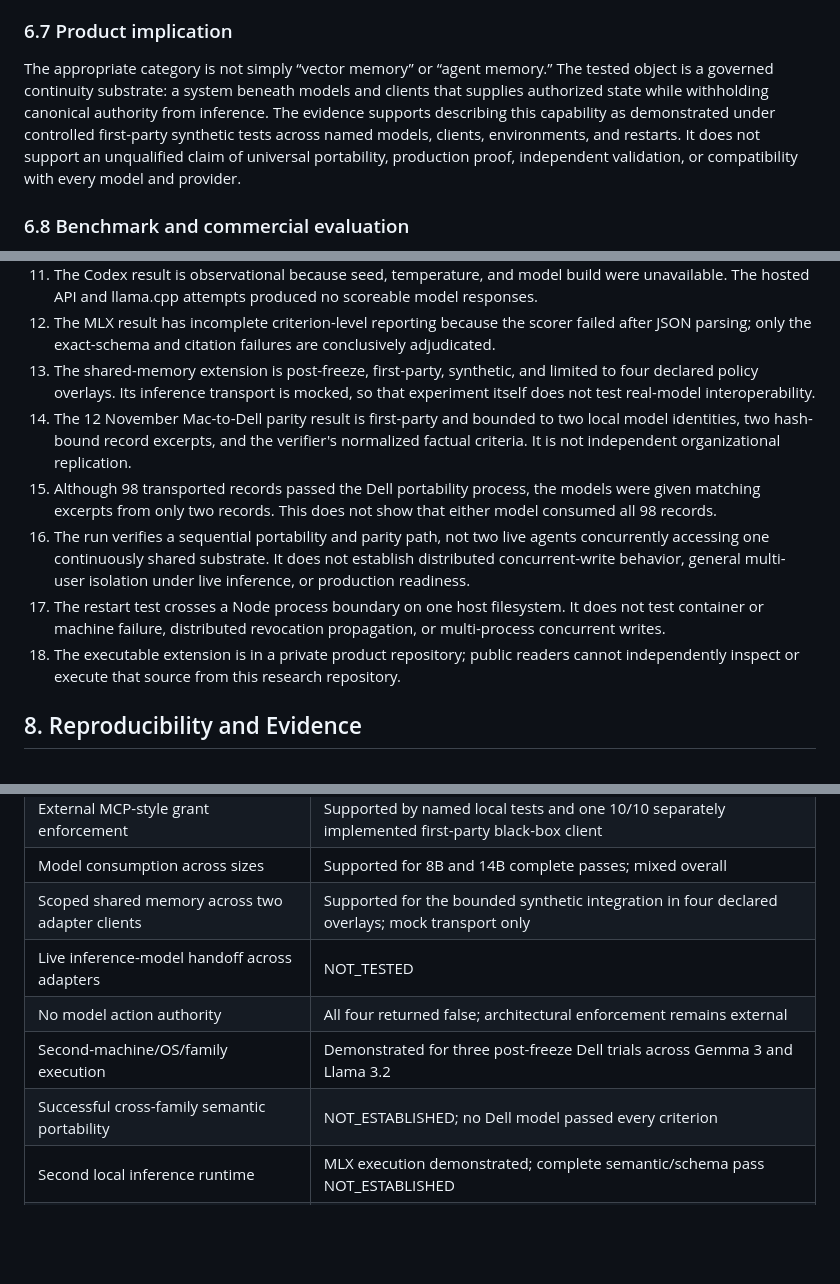
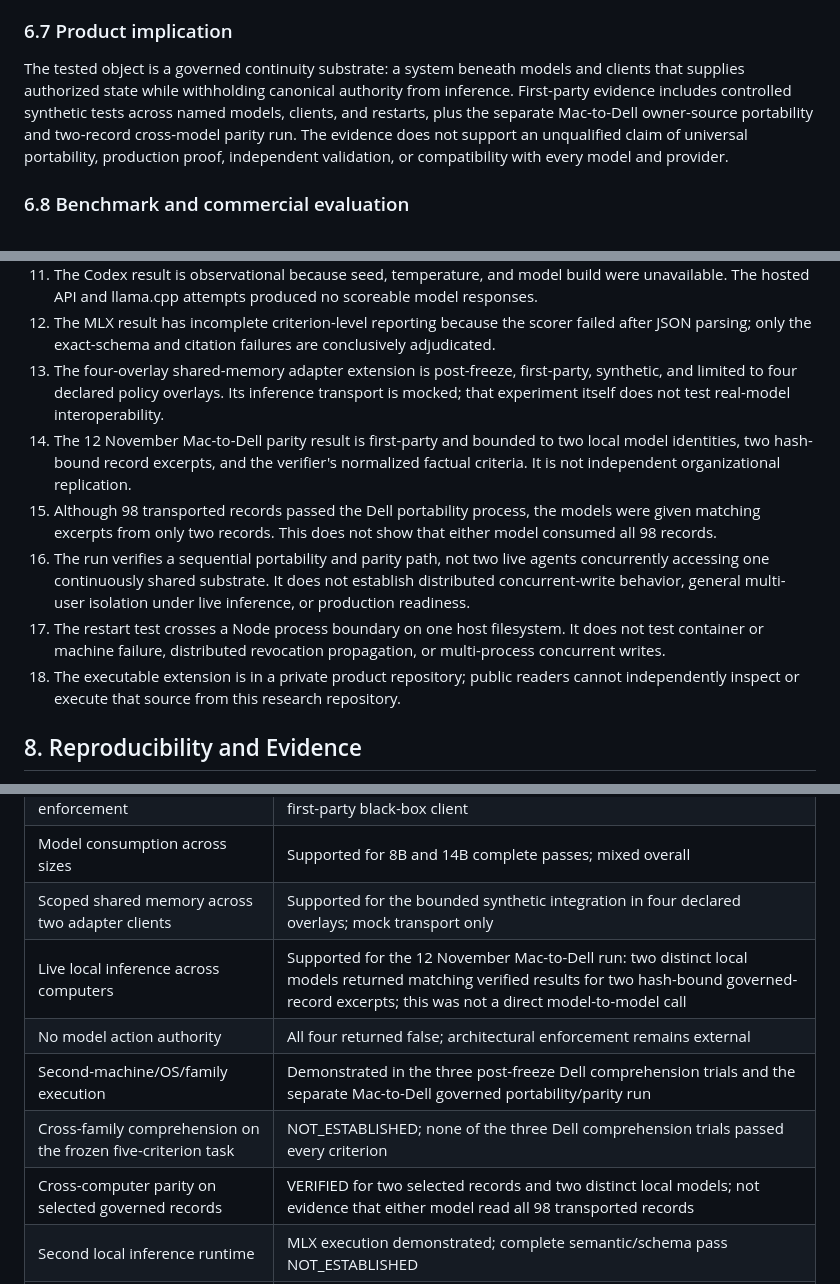
Before and after one commit to brandenlaskowski7-bot/cortex-adi-research, a Markdown page: papers/paper-6/MANUSCRIPT.md, 3 parts joined by grey strips. Rendered like a GitHub page; blank space fills up the shorter version.

Commit message:
Reconcile Paper Six claims with Mac-to-Dell evidence

```diff
--- a/papers/paper-6/MANUSCRIPT.md
+++ b/papers/paper-6/MANUSCRIPT.md
@@ -418,7 +418,7 @@ Prior systems offer important subsets of the problem: hierarchical context manag
 
 ### 6.7 Product implication
 
-The appropriate category is not simply “vector memory” or “agent memory.” The tested object is a governed continuity substrate: a system beneath models and clients that supplies authorized state while withholding canonical authority from inference. The evidence supports describing this capability as demonstrated under controlled first-party synthetic tests across named models, clients, environments, and restarts. It does not support an unqualified claim of universal portability, production proof, independent validation, or compatibility with every model and provider.
+The tested object is a governed continuity substrate: a system beneath models and clients that supplies authorized state while withholding canonical authority from inference. First-party evidence includes controlled synthetic tests across named models, clients, and restarts, plus the separate Mac-to-Dell owner-source portability and two-record cross-model parity run. The evidence does not support an unqualified claim of universal portability, production proof, independent validation, or compatibility with every model and provider.
 
 ### 6.8 Benchmark and commercial evaluation
 
@@ -446,12 +446,12 @@ The inference boundary remains decisive. The adapter identifiers name two suppor
 10. The 25-case adversarial result is first-party and bounded. Passing it does not constitute a security certification, safety guarantee, or proof that undocumented deployment paths cannot bypass the boundary.
 11. The Codex result is observational because seed, temperature, and model build were unavailable. The hosted API and llama.cpp attempts produced no scoreable model responses.
 12. The MLX result has incomplete criterion-level reporting because the scorer failed after JSON parsing; only the exact-schema and citation failures are conclusively adjudicated.
-13. The shared-memory extension is post-freeze, first-party, synthetic, and limited to four declared policy overlays. Its inference transport is mocked, so that experiment itself does not test real-model interoperability.
-16. The 12 November Mac-to-Dell parity result is first-party and bounded to two local model identities, two hash-bound record excerpts, and the verifier's normalized factual criteria. It is not independent organizational replication.
-17. Although 98 transported records passed the Dell portability process, the models were given matching excerpts from only two records. This does not show that either model consumed all 98 records.
-18. The run verifies a sequential portability and parity path, not two live agents concurrently accessing one continuously shared substrate. It does not establish distributed concurrent-write behavior, general multi-user isolation under live inference, or production readiness.
-14. The restart test crosses a Node process boundary on one host filesystem. It does not test container or machine failure, distributed revocation propagation, or multi-process concurrent writes.
-15. The executable extension is in a private product repository; public readers cannot independently inspect or execute that source from this research repository.
+13. The four-overlay shared-memory adapter extension is post-freeze, first-party, synthetic, and limited to four declared policy overlays. Its inference transport is mocked; that experiment itself does not test real-model interoperability.
+14. The 12 November Mac-to-Dell parity result is first-party and bounded to two local model identities, two hash-bound record excerpts, and the verifier's normalized factual criteria. It is not independent organizational replication.
+15. Although 98 transported records passed the Dell portability process, the models were given matching excerpts from only two records. This does not show that either model consumed all 98 records.
+16. The run verifies a sequential portability and parity path, not two live agents concurrently accessing one continuously shared substrate. It does not establish distributed concurrent-write behavior, general multi-user isolation under live inference, or production readiness.
+17. The restart test crosses a Node process boundary on one host filesystem. It does not test container or machine failure, distributed revocation propagation, or multi-process concurrent writes.
+18. The executable extension is in a private product repository; public readers cannot independently inspect or execute that source from this research repository.
 
 ## 8. Reproducibility and Evidence
 
@@ -533,10 +533,11 @@ The public research manuscript and released companion materials are prepared for
 | External MCP-style grant enforcement | Supported by named local tests and one 10/10 separately implemented first-party black-box client |
 | Model consumption across sizes | Supported for 8B and 14B complete passes; mixed overall |
 | Scoped shared memory across two adapter clients | Supported for the bounded synthetic integration in four declared overlays; mock transport only |
-| Live inference-model handoff across adapters | NOT_TESTED |
+| Live local inference across computers | Supported for the 12 November Mac-to-Dell run: two distinct local models returned matching verified results for two hash-bound governed-record excerpts; this was not a direct model-to-model call |
 | No model action authority | All four returned false; architectural enforcement remains external |
-| Second-machine/OS/family execution | Demonstrated for three post-freeze Dell trials across Gemma 3 and Llama 3.2 |
-| Successful cross-family semantic portability | NOT_ESTABLISHED; no Dell model passed every criterion |
+| Second-machine/OS/family execution | Demonstrated in the three post-freeze Dell comprehension trials and the separate Mac-to-Dell governed portability/parity run |
+| Cross-family comprehension on the frozen five-criterion task | NOT_ESTABLISHED; none of the three Dell comprehension trials passed every criterion |
+| Cross-computer parity on selected governed records | VERIFIED for two selected records and two distinct local models; not evidence that either model read all 98 transported records |
 | Second local inference runtime | MLX execution demonstrated; complete semantic/schema pass NOT_ESTABLISHED |
 | Fresh hosted-client consumption | One Codex observational pass; controlled provider portability NOT_ESTABLISHED |
 | Controlled hosted-provider portability | NOT_ESTABLISHED; API attempt ended before inference |
```
Also changed, not shown: other parts of papers/paper-6/MANUSCRIPT.md (+2 -2 lines).
